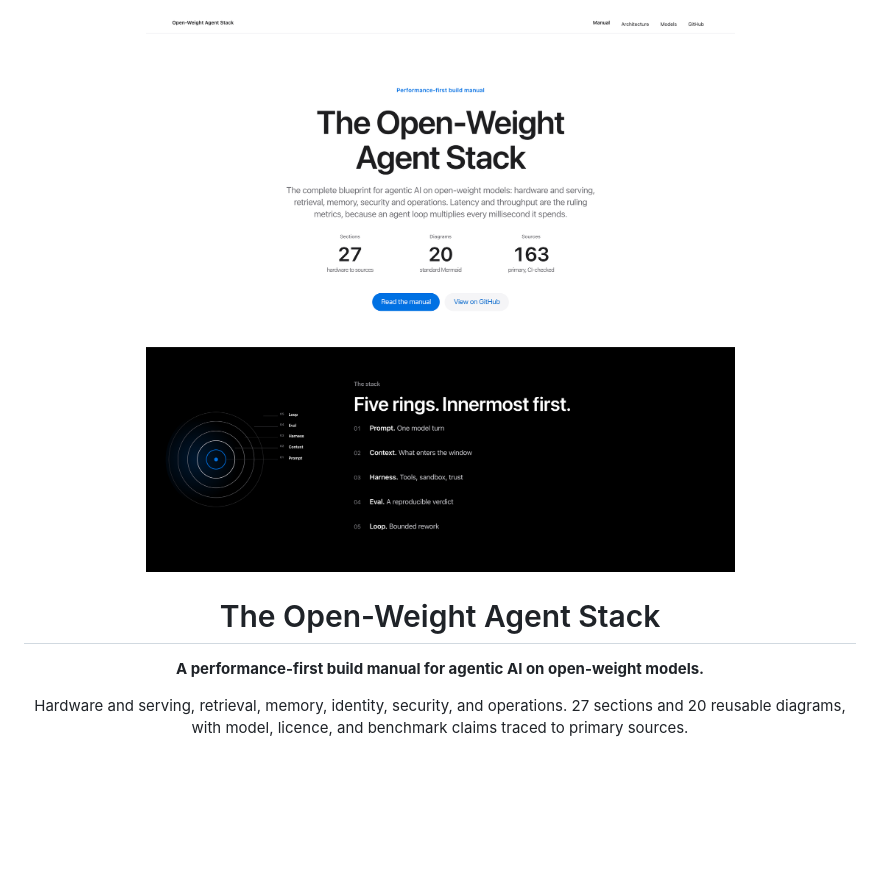
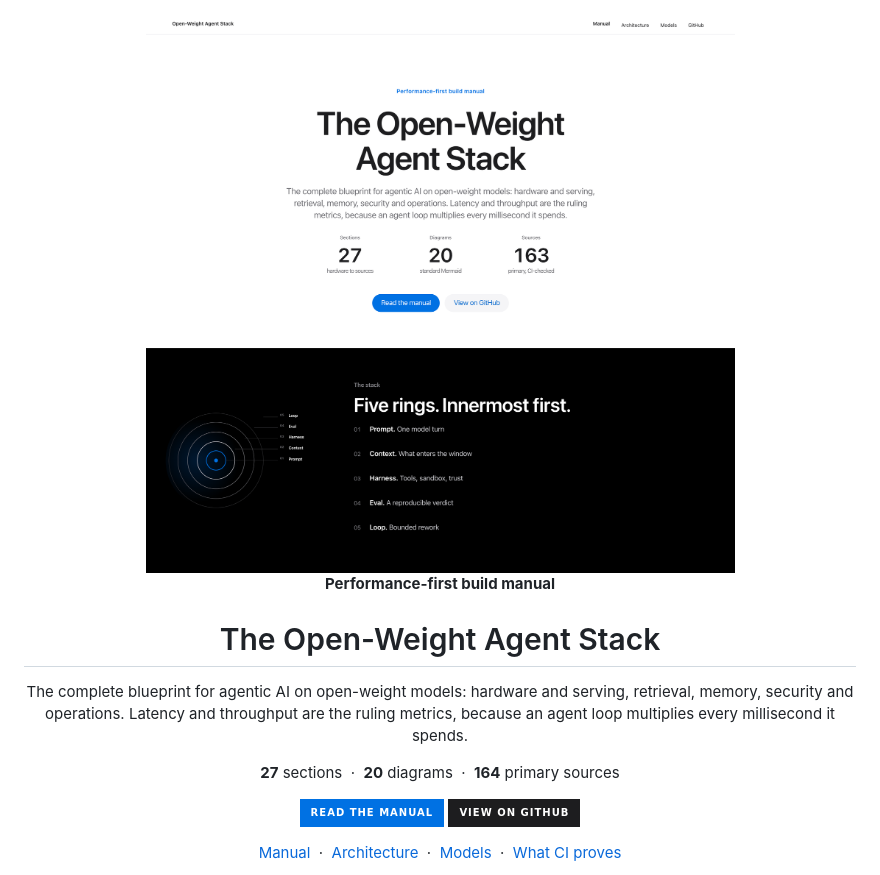
Before and after one commit to mlvpatel/open-weight-agent-stack, a Markdown page: README.md, the part around one of its changes. Rendered like a GitHub page; badges without logos; blank space fills up the shorter version.

```diff
--- a/README.md
+++ b/README.md
@@ -1,13 +1,19 @@
 <div align="center">
 
-<img src="docs/assets/preview.png" alt="The Open-Weight Agent Stack: a performance-first build manual covering 27 sections, 20 diagrams and 163 primary sources, with the five concentric rings from prompt to loop" width="880">
+<img src="docs/assets/preview.png" alt="The Open-Weight Agent Stack: a performance-first build manual covering 27 sections, 20 diagrams and 164 primary sources, with the five concentric rings from prompt to loop" width="880">
+
+**Performance-first build manual**
 
 # The Open-Weight Agent Stack
 
-**A performance-first build manual for agentic AI on open-weight models.**
+The complete blueprint for agentic AI on open-weight models: hardware and serving, retrieval, memory, security and operations. Latency and throughput are the ruling metrics, because an agent loop multiplies every millisecond it spends.
 
-Hardware and serving, retrieval, memory, identity, security, and operations.
-27 sections and 20 reusable diagrams, with model, licence, and benchmark claims traced to primary sources.
+**27** sections &nbsp;·&nbsp; **20** diagrams &nbsp;·&nbsp; **164** primary sources
+
+[![Read the manual](https://img.shields.io/badge/Read_the_manual-0071e3?style=for-the-badge)](https://mlvpatel.github.io/open-weight-agent-stack/)
+[![View on GitHub](https://img.shields.io/badge/View_on_GitHub-1d1d1f?style=for-the-badge)](https://github.com/mlvpatel/open-weight-agent-stack)
+
+[Manual](MANUAL.md) &nbsp;·&nbsp; [Architecture](docs/ARCHITECTURE.md) &nbsp;·&nbsp; [Models](docs/MODELS.md) &nbsp;·&nbsp; [What CI proves](docs/VERIFICATION.md)
 
 [![validate](https://github.com/mlvpatel/open-weight-agent-stack/actions/workflows/validate.yml/badge.svg)](https://github.com/mlvpatel/open-weight-agent-stack/actions/workflows/validate.yml)
 [![freshness](https://github.com/mlvpatel/open-weight-agent-stack/actions/workflows/freshness.yml/badge.svg)](https://github.com/mlvpatel/open-weight-agent-stack/actions/workflows/freshness.yml)
```
Also changed, not shown: other parts of README.md (+44 -41 lines).
